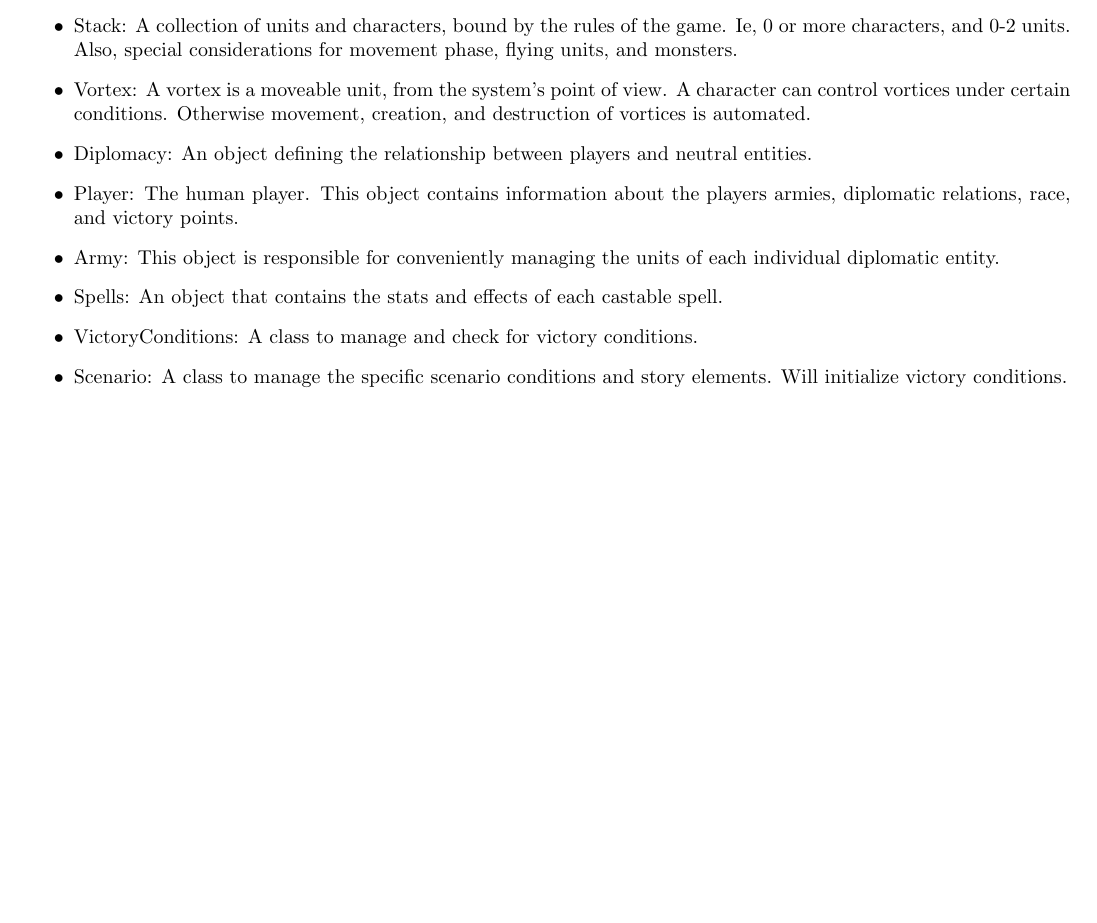
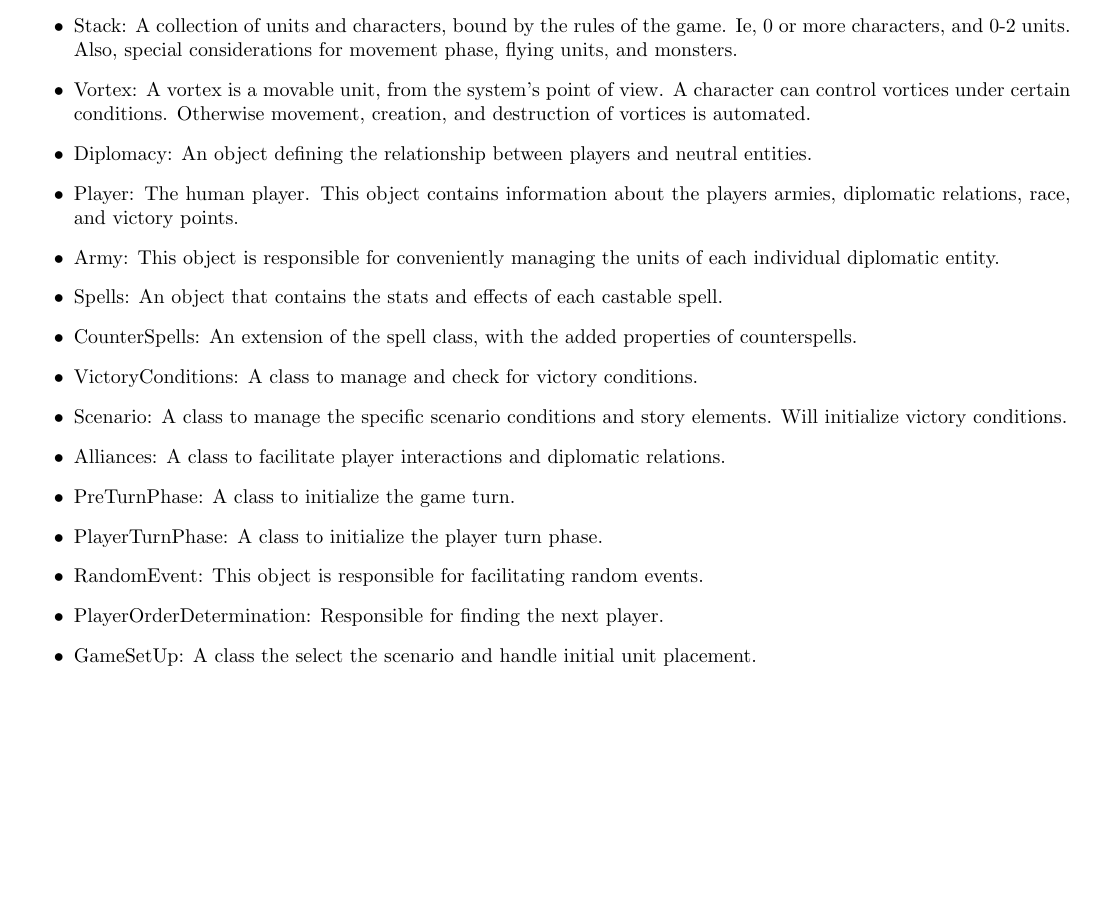
Before and after one commit to cjeffery/sworsorc, a LaTeX problem sheet (doc/hw3/A/TeamA-AssemblyDoc.tex): part of page 1 of 4, cut so that both start at the same text, the shorter picture padded with empty space. Compiled offline with pdfLaTeX.

Commit message:
More definitions?

```diff
--- a/doc/hw3/A/TeamA-AssemblyDoc.tex
+++ b/doc/hw3/A/TeamA-AssemblyDoc.tex
@@ -30,13 +30,20 @@
 \item Province: A province is a group of hexes that are related by controlling faction. Essentially like the United States of Hexes.
 \item Hex: A discrete location on the board. Hexes are represented by a unique ID, terrain, and a stack of units that can be empty.
 \item Stack: A collection of units and characters, bound by the rules of the game. Ie, 0 or more characters, and 0-2 units. Also, special considerations for movement phase, flying units, and monsters.
-\item Vortex: A vortex is a moveable unit, from the system's point of view. A character can control vortices under certain conditions. Otherwise movement, creation, and destruction of vortices is automated.
+\item Vortex: A vortex is a movable unit, from the system's point of view. A character can control vortices under certain conditions. Otherwise movement, creation, and destruction of vortices is automated.
 \item Diplomacy: An object defining the relationship between players and neutral entities.
 \item Player: The human player. This object contains information about the players armies, diplomatic relations, race, and victory points.
 \item Army: This object is responsible for conveniently managing the units of each individual diplomatic entity.
 \item Spells: An object that contains the stats and effects of each castable spell.
+\item CounterSpells: An extension of the spell class, with the added properties of counterspells.
 \item VictoryConditions: A class to manage and check for victory conditions.
 \item Scenario: A class to manage the specific scenario conditions and story elements. Will initialize victory conditions.
+\item Alliances: A class to facilitate player interactions and diplomatic relations.
+\item PreTurnPhase: A class to initialize the game turn.
+\item PlayerTurnPhase: A class to initialize the player turn phase.
+\item RandomEvent: This object is responsible for facilitating random events.
+\item PlayerOrderDetermination: Responsible for finding the next player.
+\item GameSetUp: A class the select the scenario and handle initial unit placement.
 \end{itemize}
 
 \pagebreak
```
